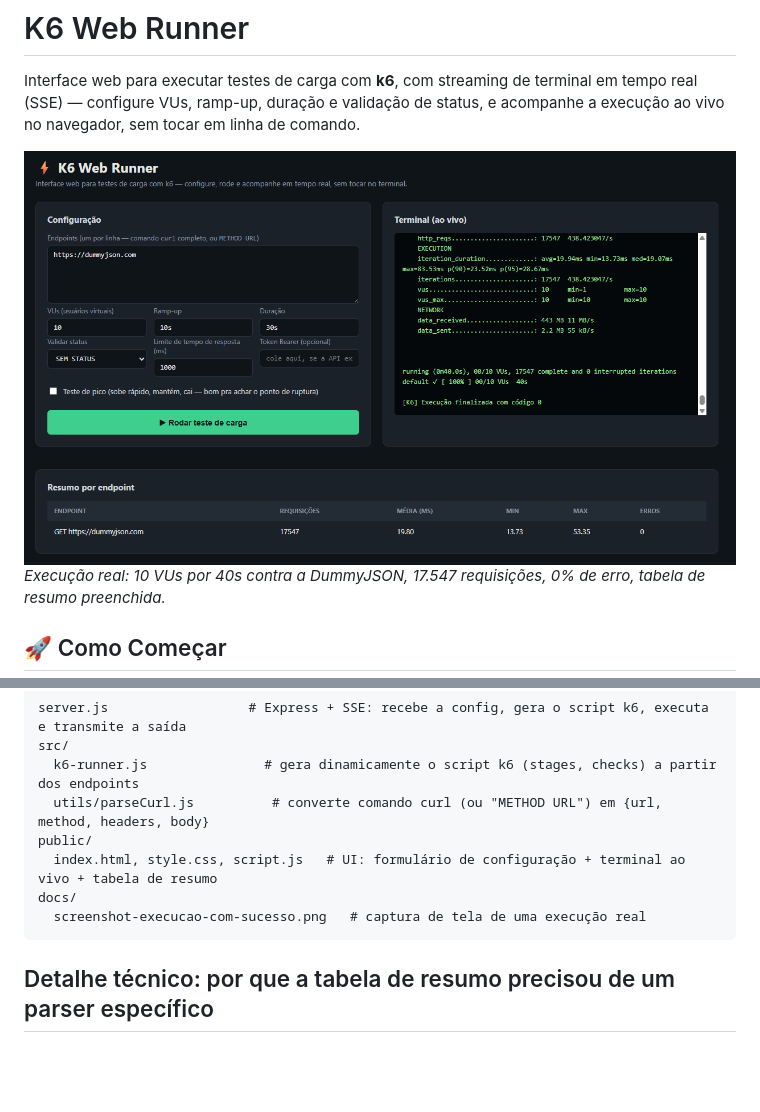
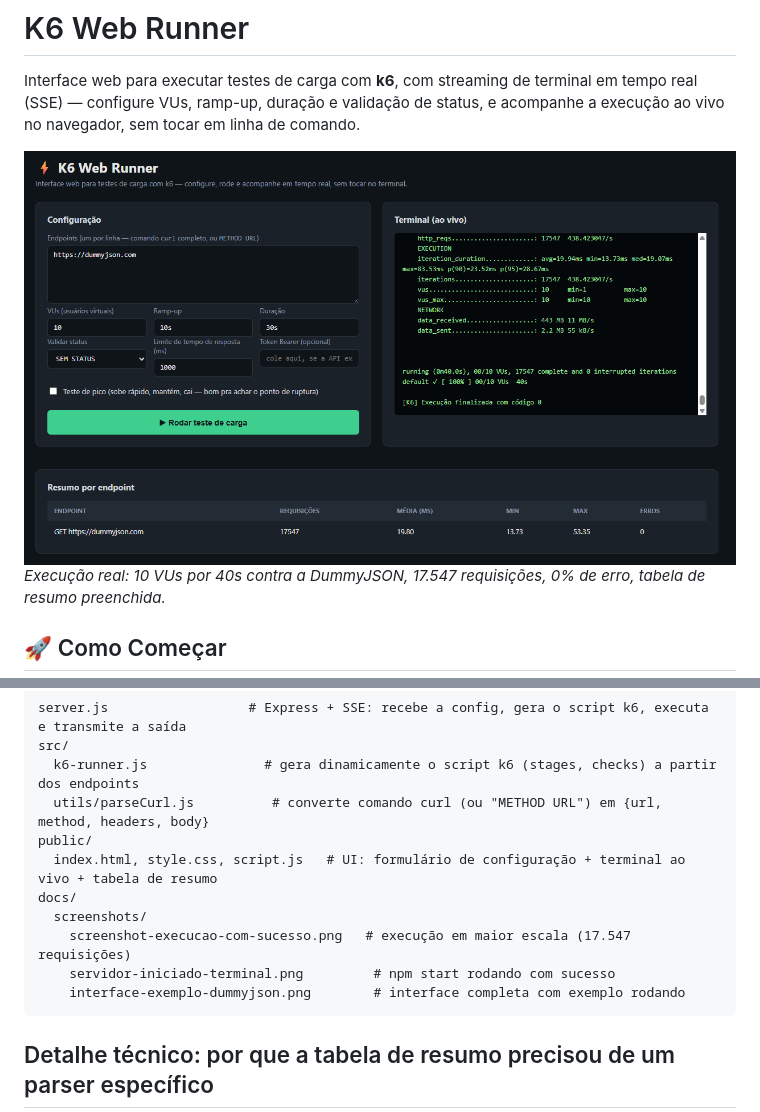
Before and after one commit to moiseschiaretto/k6-web-runner, a Markdown page: README.md, 2 parts joined by grey strips. GitHub-like rendering; blank space fills up the shorter version.

````diff
--- a/README.md
+++ b/README.md
@@ -2,7 +2,7 @@
 
 Interface web para executar testes de carga com **k6**, com streaming de terminal em tempo real (SSE) — configure VUs, ramp-up, duração e validação de status, e acompanhe a execução ao vivo no navegador, sem tocar em linha de comando.
 
-![Execução com sucesso — 17.547 requisições, 0 erros](docs/screenshot-execucao-com-sucesso.png)
+![Execução com sucesso — 17.547 requisições, 0 erros](docs/screenshots/screenshot-execucao-com-sucesso.png)
 *Execução real: 10 VUs por 40s contra a DummyJSON, 17.547 requisições, 0% de erro, tabela de resumo preenchida.*
 
 ## 🚀 Como Começar
@@ -134,7 +148,10 @@ src/
 public/
   index.html, style.css, script.js   # UI: formulário de configuração + terminal ao vivo + tabela de resumo
 docs/
-  screenshot-execucao-com-sucesso.png   # captura de tela de uma execução real
+  screenshots/
+    screenshot-execucao-com-sucesso.png   # execução em maior escala (17.547 requisições)
+    servidor-iniciado-terminal.png         # npm start rodando com sucesso
+    interface-exemplo-dummyjson.png        # interface completa com exemplo rodando
 ```
 
 ## Detalhe técnico: por que a tabela de resumo precisou de um parser específico
````
Also changed, not shown: other parts of README.md (+14 -0 lines), docs/screenshots/interface-exemplo-dummyjson.png (added), docs/screenshots/screenshot-execucao-com-sucesso.png (renamed from docs/screenshot-execucao-com-sucesso.png), docs/screenshots/servidor-iniciado-terminal.png (added).
